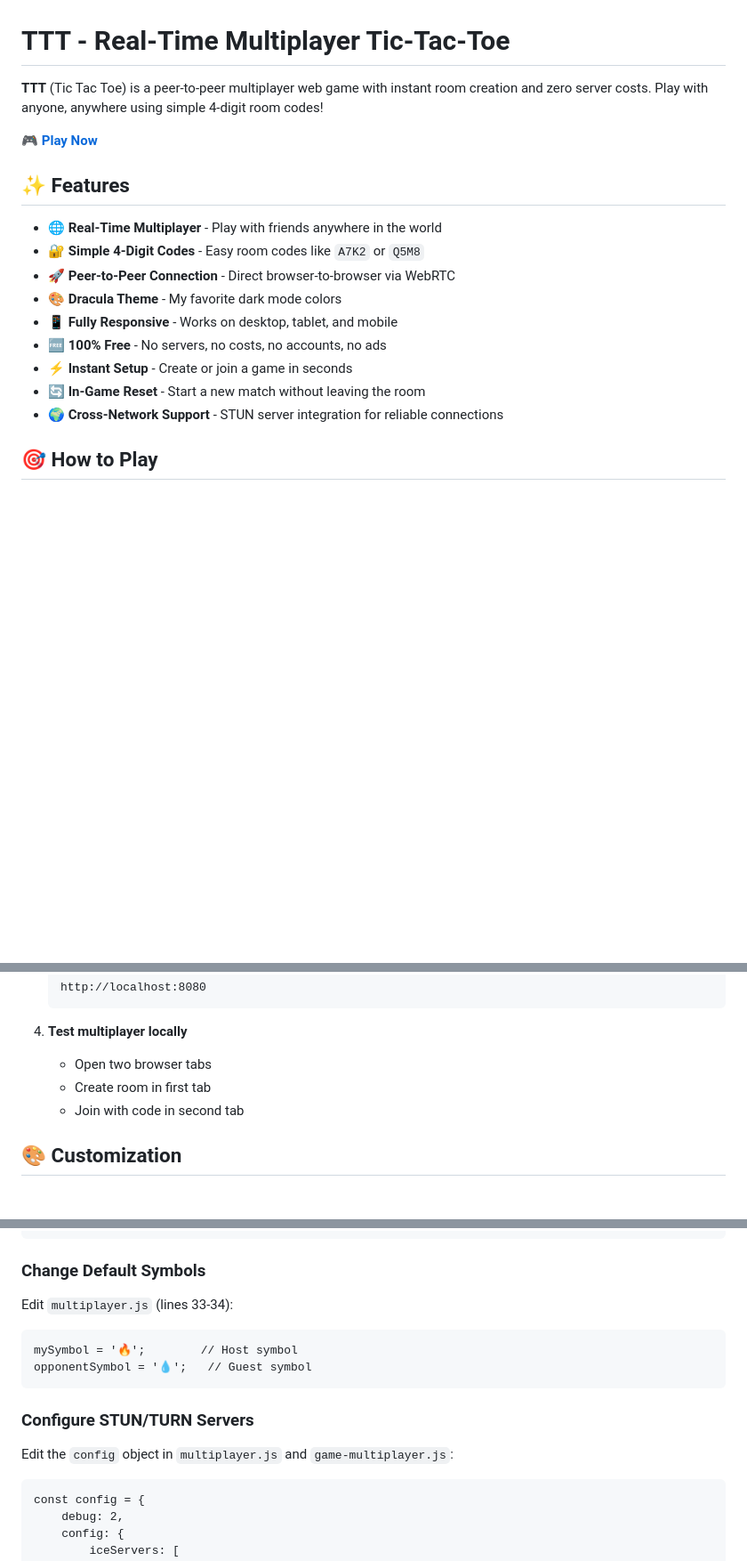
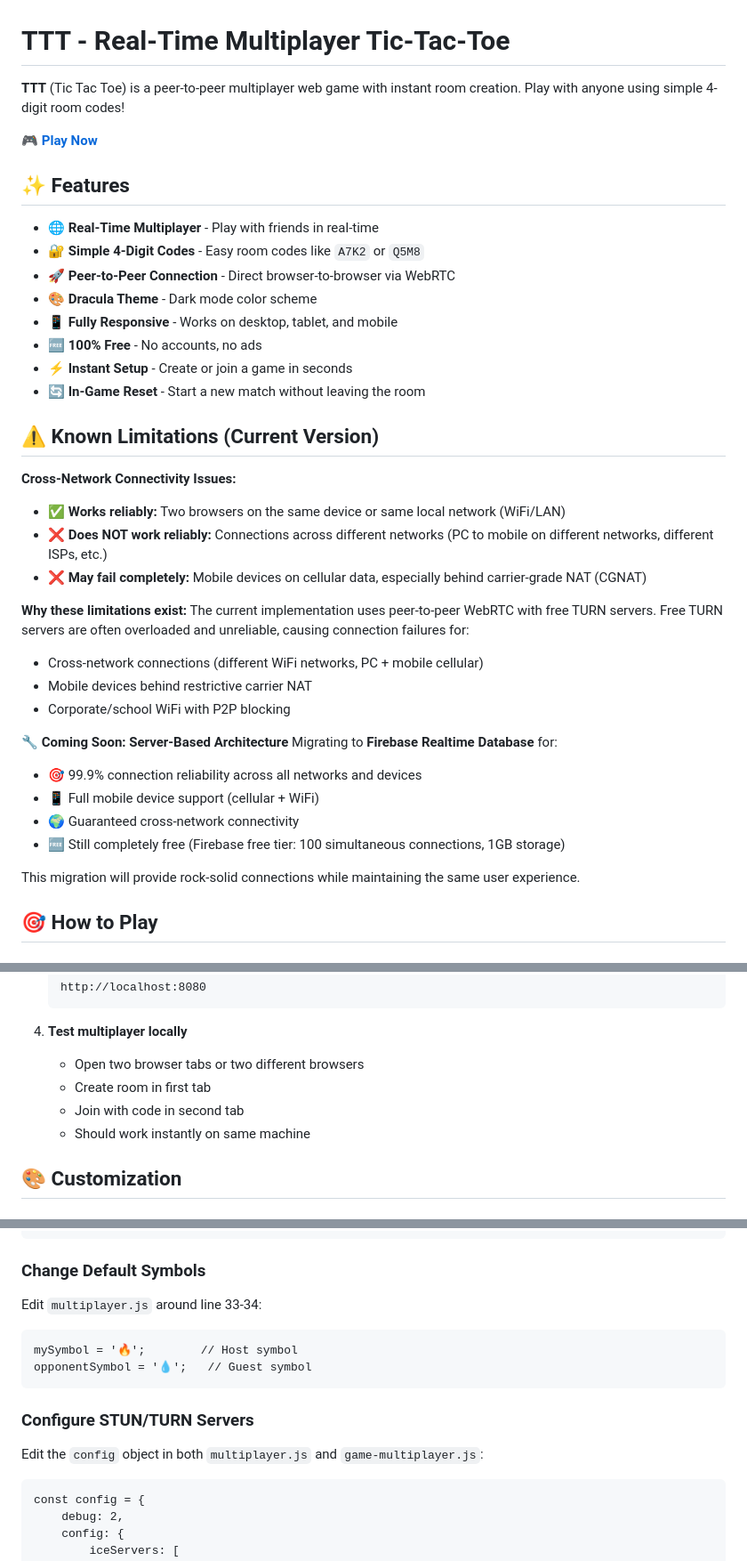
Before and after one commit to stevenfarless/ttt, a Markdown page: README.md, 3 parts joined by grey strips. Shown at 89% size. Drawn GitHub-style; blank space fills up the shorter version.

````diff
--- a/README.md
+++ b/README.md
@@ -1,20 +1,41 @@
 # TTT - Real-Time Multiplayer Tic-Tac-Toe
 
-**TTT** (Tic Tac Toe) is a peer-to-peer multiplayer web game with instant room creation and zero server costs. Play with anyone, anywhere using simple 4-digit room codes!
+**TTT** (Tic Tac Toe) is a peer-to-peer multiplayer web game with instant room creation. Play with anyone using simple 4-digit room codes!
 
 🎮 **[Play Now](https://stevenfarless.github.io/ttt/)**
 
 ## ✨ Features
 
-- 🌐 **Real-Time Multiplayer** - Play with friends anywhere in the world
+- 🌐 **Real-Time Multiplayer** - Play with friends in real-time
 - 🔐 **Simple 4-Digit Codes** - Easy room codes like `A7K2` or `Q5M8`
 - 🚀 **Peer-to-Peer Connection** - Direct browser-to-browser via WebRTC
-- 🎨 **Dracula Theme** - My favorite dark mode colors
+- 🎨 **Dracula Theme** - Dark mode color scheme
 - 📱 **Fully Responsive** - Works on desktop, tablet, and mobile
-- 🆓 **100% Free** - No servers, no costs, no accounts, no ads
+- 🆓 **100% Free** - No accounts, no ads
 - ⚡ **Instant Setup** - Create or join a game in seconds
 - 🔄 **In-Game Reset** - Start a new match without leaving the room
-- 🌍 **Cross-Network Support** - STUN server integration for reliable connections
+
+## ⚠️ Known Limitations (Current Version)
+
+**Cross-Network Connectivity Issues:**
+- ✅ **Works reliably:** Two browsers on the same device or same local network (WiFi/LAN)
+- ❌ **Does NOT work reliably:** Connections across different networks (PC to mobile on different networks, different ISPs, etc.)
+- ❌ **May fail completely:** Mobile devices on cellular data, especially behind carrier-grade NAT (CGNAT)
+
+**Why these limitations exist:**
+The current implementation uses peer-to-peer WebRTC with free TURN servers. Free TURN servers are often overloaded and unreliable, causing connection failures for:
+- Cross-network connections (different WiFi networks, PC + mobile cellular)
+- Mobile devices behind restrictive carrier NAT
+- Corporate/school WiFi with P2P blocking
+
+**🔧 Coming Soon: Server-Based Architecture**
+Migrating to **Firebase Realtime Database** for:
+- 🎯 99.9% connection reliability across all networks and devices
+- 📱 Full mobile device support (cellular + WiFi)
+- 🌍 Guaranteed cross-network connectivity
+- 🆓 Still completely free (Firebase free tier: 100 simultaneous connections, 1GB storage)
+
+This migration will provide rock-solid connections while maintaining the same user experience.
 
 ## 🎯 How to Play
 
@@ -117,9 +141,10 @@ ttt/
    ```
 
 4. **Test multiplayer locally**
-   - Open two browser tabs
+   - Open two browser tabs or two different browsers
    - Create room in first tab
    - Join with code in second tab
+   - Should work instantly on same machine
 
 ## 🎨 Customization
 
@@ -134,14 +159,14 @@ Edit `style.css` and `home.css`:
 ```
 
 ### Change Default Symbols
-Edit `multiplayer.js` (lines 33-34):
+Edit `multiplayer.js` around line 33-34:
 ```
 mySymbol = '🔥';        // Host symbol
 opponentSymbol = '💧';   // Guest symbol
 ```
 
 ### Configure STUN/TURN Servers
-Edit the `config` object in `multiplayer.js` and `game-multiplayer.js`:
+Edit the `config` object in both `multiplayer.js` and `game-multiplayer.js`:
 ```
 const config = {
     debug: 2,
````
Also changed, not shown: other parts of README.md (+75 -52 lines).
